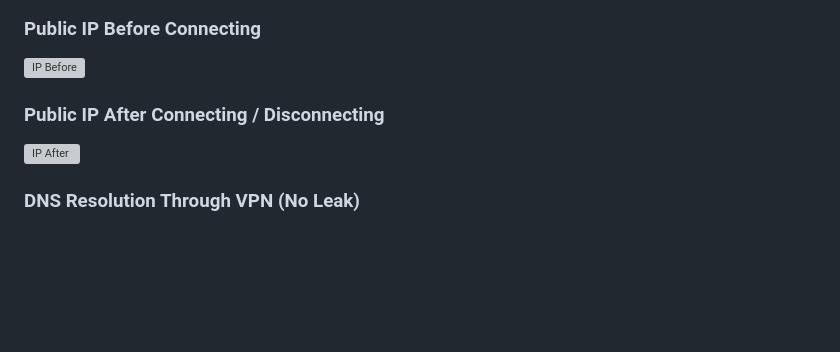
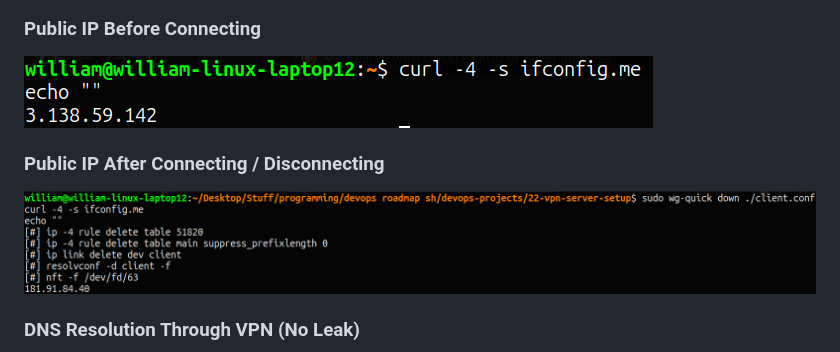
Before and after one commit to WilliamFly/devops-projects, a Markdown page: 22-vpn-server-setup/README.md, the part around the change. Rendered like a GitHub page; blank space fills up the shorter version; grey boxes are pictures that could not be loaded.

Commit message:
fixed images in readme file

```diff
--- a/22-vpn-server-setup/README.md
+++ b/22-vpn-server-setup/README.md
@@ -94,10 +94,10 @@ This is a real, well-known category of VPN misconfiguration called an **IPv6 lea
 ![WG Show Connected](./assets/wg-show-connected.png)
 
 ### Public IP Before Connecting
-![IP Before](./assets/ip-before-connect.png)
+![IP Before](./assets/ip-before.png)
 
 ### Public IP After Connecting / Disconnecting
-![IP After](./assets/ip-after-disconnect.png)
+![IP After](./assets/ip-after.png)
 
 ### DNS Resolution Through VPN (No Leak)
 ![DNS Status](./assets/dns-resolvectl-status.png)
```
